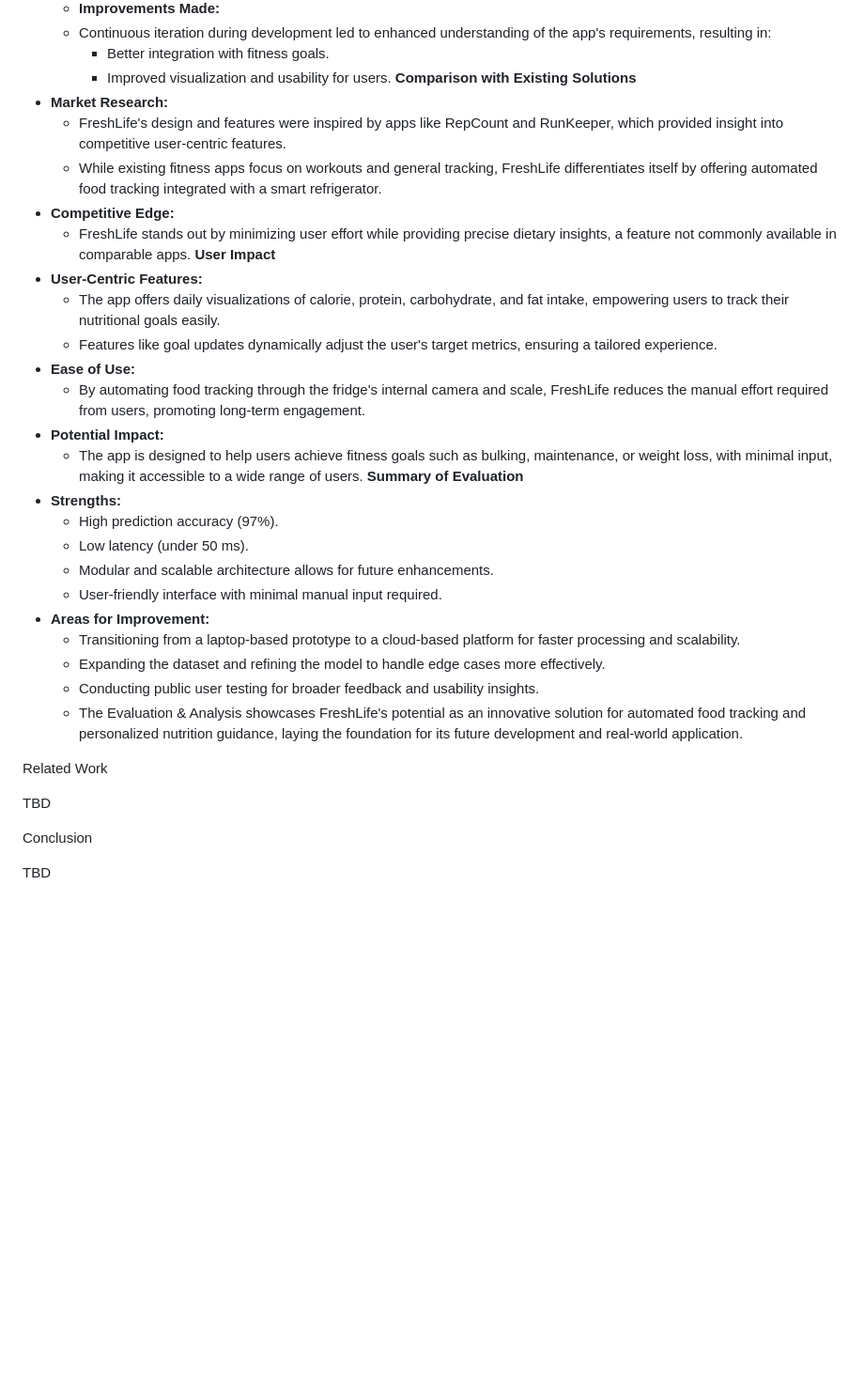
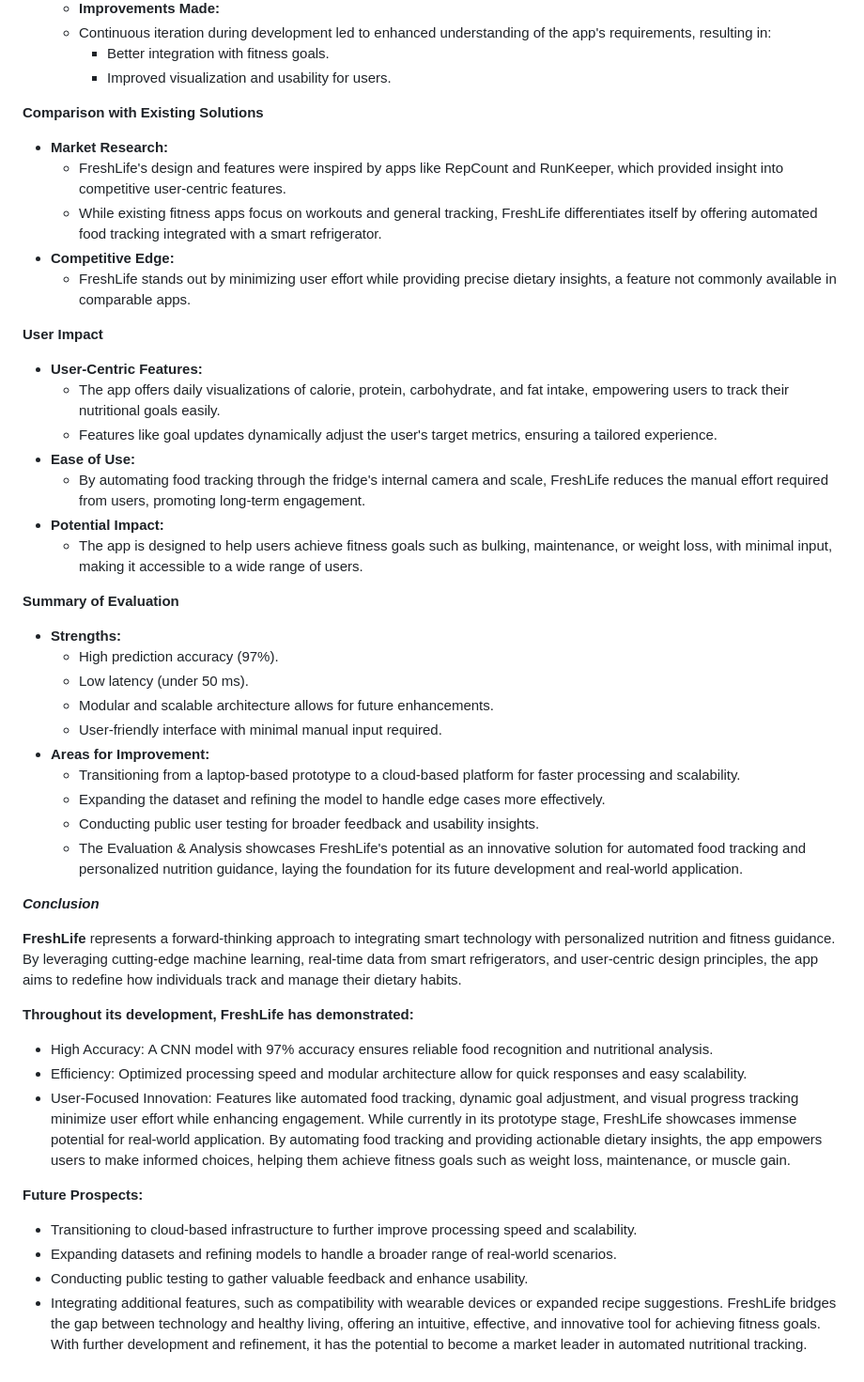
Before and after one commit to lundinAxel/Smart-fridge, a Markdown page: README.md, the part around the change. Shown: that part at 94% size. GitHub-like rendering; blank space fills up the shorter version.

```diff
--- a/README.md
+++ b/README.md
@@ -212,6 +212,7 @@ The evaluation of **FreshLife** revolves around its modular architecture, perfor
      - Continuous iteration during development led to enhanced understanding of the app's requirements, resulting in:
        - Better integration with fitness goals.
        - Improved visualization and usability for users.
+
 **Comparison with Existing Solutions**
  - **Market Research:**
    - FreshLife's design and features were inspired by apps like RepCount and RunKeeper, which provided insight into competitive user-centric features.
@@ -219,6 +220,7 @@ The evaluation of **FreshLife** revolves around its modular architecture, perfor
    refrigerator.
  - **Competitive Edge:**
    - FreshLife stands out by minimizing user effort while providing precise dietary insights, a feature not commonly available in comparable apps.
+
 **User Impact**
  - **User-Centric Features:**
    - The app offers daily visualizations of calorie, protein, carbohydrate, and fat intake, empowering users to track their nutritional goals easily.
@@ -227,6 +229,7 @@ The evaluation of **FreshLife** revolves around its modular architecture, perfor
    - By automating food tracking through the fridge's internal camera and scale, FreshLife reduces the manual effort required from users, promoting long-term engagement.
  - **Potential Impact:**
    - The app is designed to help users achieve fitness goals such as bulking, maintenance, or weight loss, with minimal input, making it accessible to a wide range of users.
+
 **Summary of Evaluation**
  - **Strengths:**
    - High prediction accuracy (97%).
@@ -240,10 +243,20 @@ The evaluation of **FreshLife** revolves around its modular architecture, perfor
    - The Evaluation & Analysis showcases FreshLife's potential as an innovative solution for automated food tracking and personalized nutrition guidance, laying the
    foundation for its future development and real-world application.
 
-Related Work
+***Conclusion***
 
-TBD
+**FreshLife** represents a forward-thinking approach to integrating smart technology with personalized nutrition and fitness guidance. By leveraging cutting-edge machine learning, real-time data from smart refrigerators, and user-centric design principles, the app aims to redefine how individuals track and manage their dietary habits.
 
-Conclusion
+**Throughout its development, FreshLife has demonstrated:**
+ - High Accuracy: A CNN model with 97% accuracy ensures reliable food recognition and nutritional analysis.
+ - Efficiency: Optimized processing speed and modular architecture allow for quick responses and easy scalability.
+ - User-Focused Innovation: Features like automated food tracking, dynamic goal adjustment, and visual progress tracking minimize user effort while enhancing engagement.
+While currently in its prototype stage, FreshLife showcases immense potential for real-world application. By automating food tracking and providing actionable dietary
+insights, the app empowers users to make informed choices, helping them achieve fitness goals such as weight loss, maintenance, or muscle gain.
 
-TBD
+**Future Prospects:**
+ - Transitioning to cloud-based infrastructure to further improve processing speed and scalability.
+ - Expanding datasets and refining models to handle a broader range of real-world scenarios.
+ - Conducting public testing to gather valuable feedback and enhance usability.
+ - Integrating additional features, such as compatibility with wearable devices or expanded recipe suggestions.
+FreshLife bridges the gap between technology and healthy living, offering an intuitive, effective, and innovative tool for achieving fitness goals. With further development and refinement, it has the potential to become a market leader in automated nutritional tracking.
```
